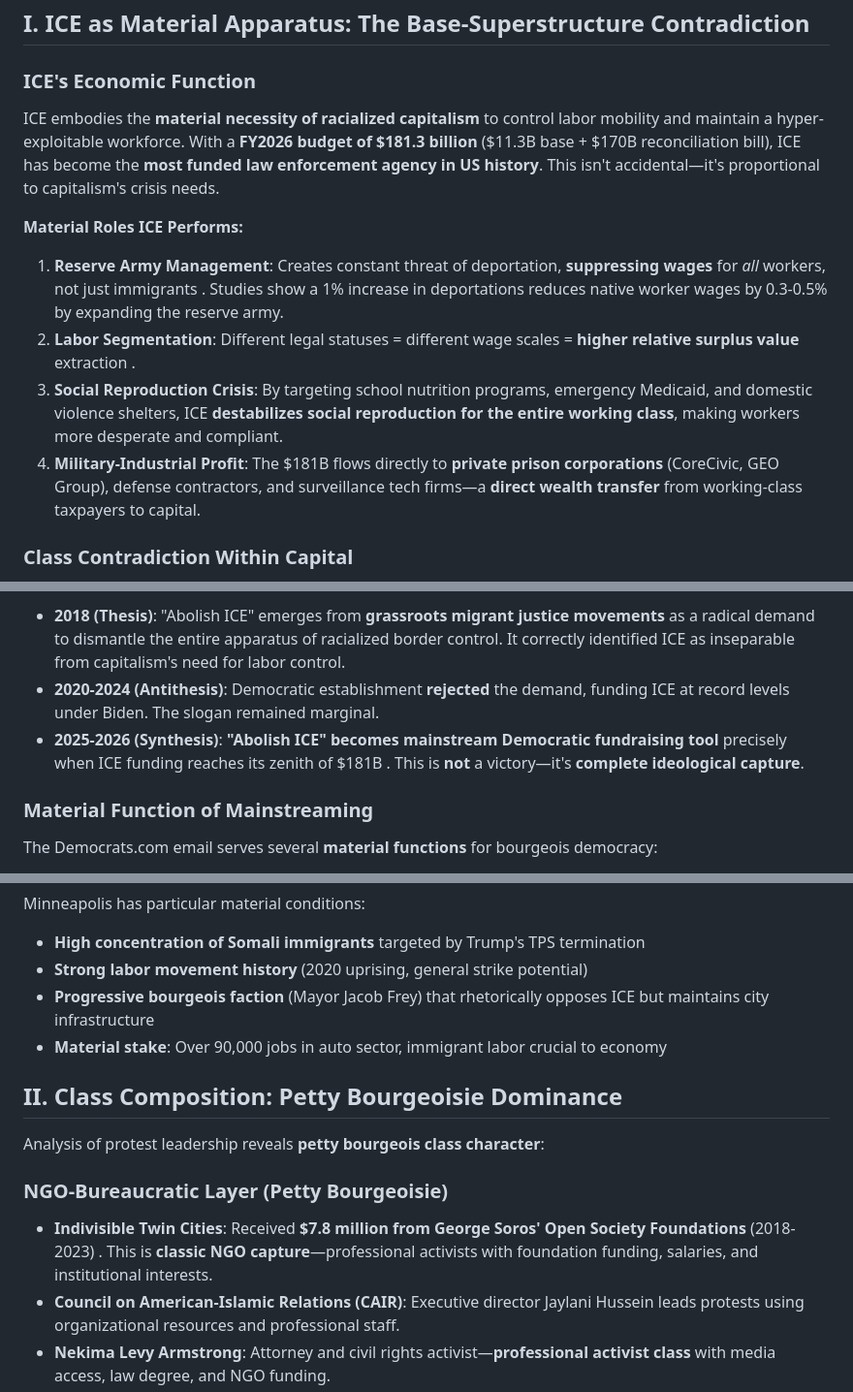
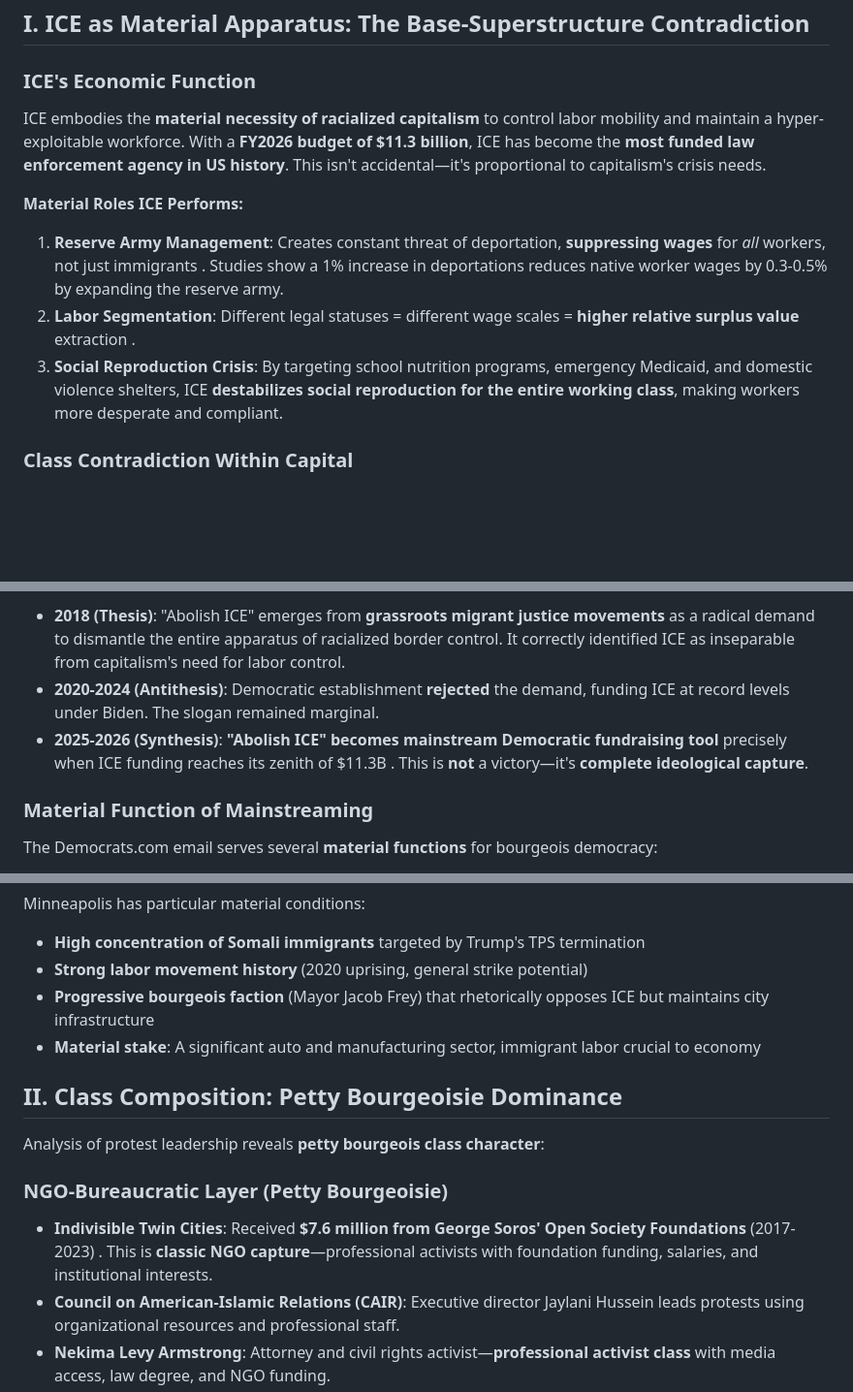
Before and after one commit to doublekunzite/kimi-capital, a Markdown page: posts/ICE-protests.md, 3 parts joined by grey strips. Shown at 97% size. Rendered like a GitHub page; blank space fills up the shorter version.

```diff
--- a/posts/ICE-protests.md
+++ b/posts/ICE-protests.md
@@ -11,13 +11,12 @@ author: "Kimi K2 Thinking, lightly edited by resistarchive"
 ## **I. ICE as Material Apparatus: The Base-Superstructure Contradiction**
 
 ### **ICE's Economic Function**
-ICE embodies the **material necessity of racialized capitalism** to control labor mobility and maintain a hyper-exploitable workforce. With a **FY2026 budget of $181.3 billion** ($11.3B base + $170B reconciliation bill), ICE has become the **most funded law enforcement agency in US history**. This isn't accidental—it's proportional to capitalism's crisis needs.
+ICE embodies the **material necessity of racialized capitalism** to control labor mobility and maintain a hyper-exploitable workforce. With a **FY2026 budget of $11.3 billion**, ICE has become the **most funded law enforcement agency in US history**. This isn't accidental—it's proportional to capitalism's crisis needs.
 
 **Material Roles ICE Performs:**
 1. **Reserve Army Management**: Creates constant threat of deportation, **suppressing wages** for *all* workers, not just immigrants . Studies show a 1% increase in deportations reduces native worker wages by 0.3-0.5% by expanding the reserve army.
 2. **Labor Segmentation**: Different legal statuses = different wage scales = **higher relative surplus value** extraction .
 3. **Social Reproduction Crisis**: By targeting school nutrition programs, emergency Medicaid, and domestic violence shelters, ICE **destabilizes social reproduction for the entire working class**, making workers more desperate and compliant.
-4. **Military-Industrial Profit**: The $181B flows directly to **private prison corporations** (CoreCivic, GEO Group), defense contractors, and surveillance tech firms—a **direct wealth transfer** from working-class taxpayers to capital.
 
 ### **Class Contradiction Within Capital**
 - **Agrarian/Industrial Capital**: Benefits from deportable workforce for agriculture, meatpacking, construction
@@ -34,7 +33,7 @@ The email you received from Democrats.com represents the **dialectical transform
 **Historical Materialist Trajectory:**
 - **2018 (Thesis)**: "Abolish ICE" emerges from **grassroots migrant justice movements** as a radical demand to dismantle the entire apparatus of racialized border control. It correctly identified ICE as inseparable from capitalism's need for labor control.
 - **2020-2024 (Antithesis)**: Democratic establishment **rejected** the demand, funding ICE at record levels under Biden. The slogan remained marginal.
-- **2025-2026 (Synthesis)**: **"Abolish ICE" becomes mainstream Democratic fundraising tool** precisely when ICE funding reaches its zenith of $181B . This is **not** a victory—it's **complete ideological capture**.
+- **2025-2026 (Synthesis)**: **"Abolish ICE" becomes mainstream Democratic fundraising tool** precisely when ICE funding reaches its zenith of $11.3B . This is **not** a victory—it's **complete ideological capture**.
 
 ### **Material Function of Mainstreaming**
 The Democrats.com email serves several **material functions** for bourgeois democracy:
@@ -124,14 +123,14 @@ Minneapolis has particular material conditions:
 - **High concentration of Somali immigrants** targeted by Trump's TPS termination
 - **Strong labor movement history** (2020 uprising, general strike potential)
 - **Progressive bourgeois faction** (Mayor Jacob Frey) that rhetorically opposes ICE but maintains city infrastructure
-- **Material stake**: Over 90,000 jobs in auto sector, immigrant labor crucial to economy
+- **Material stake**: A significant auto and manufacturing sector, immigrant labor crucial to economy
 
 ## **II. Class Composition: Petty Bourgeoisie Dominance**
 
 Analysis of protest leadership reveals **petty bourgeois class character**:
 
 ### **NGO-Bureaucratic Layer (Petty Bourgeoisie)**
-- **Indivisible Twin Cities**: Received **$7.8 million from George Soros' Open Society Foundations** (2018-2023) . This is **classic NGO capture**—professional activists with foundation funding, salaries, and institutional interests.
+- **Indivisible Twin Cities**: Received **$7.6 million from George Soros' Open Society Foundations** (2017-2023) . This is **classic NGO capture**—professional activists with foundation funding, salaries, and institutional interests.
 - **Council on American-Islamic Relations (CAIR)**: Executive director Jaylani Hussein leads protests using organizational resources and professional staff.
 - **Nekima Levy Armstrong**: Attorney and civil rights activist—**professional activist class** with media access, law degree, and NGO funding.
 
```
Also changed, not shown: other parts of posts/ICE-protests.md (+4 -4 lines).
